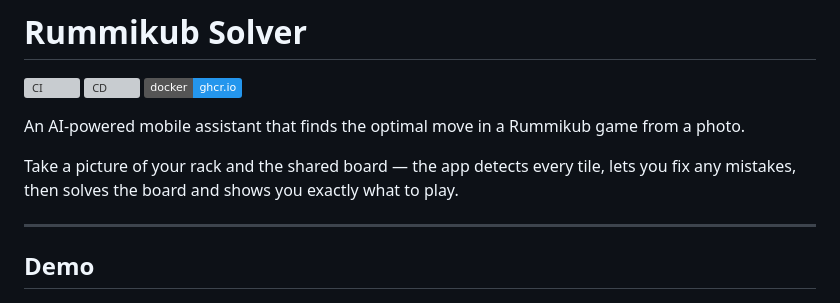
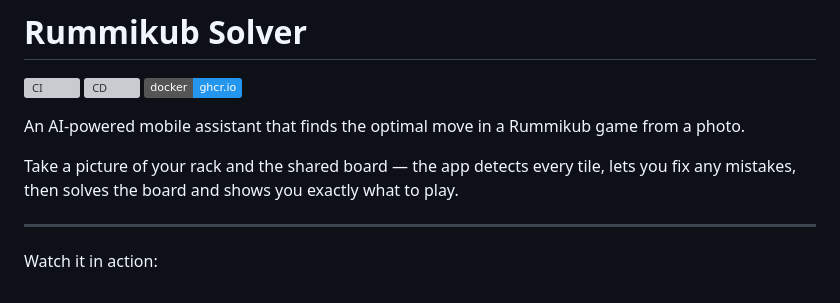
Before and after one commit to bar-nakdimon/AI-Rummikub-project, a Markdown page: README.md, the part around the change. Rendered like a GitHub page; badges without logos; grey boxes are pictures that could not be loaded.

Commit message:
Replace demo heading with intro line

```diff
--- a/README.md
+++ b/README.md
@@ -10,7 +10,7 @@ Take a picture of your rack and the shared board — the app detects every tile,
 
 ---
 
-## Demo
+Watch it in action:
 
 <a href="https://www.youtube.com/watch?v=LraNZDlzjIY">
   <img src=".github/assets/demo-thumbnail.png" alt="Rummikub Solver – demo video" width="640">
```
